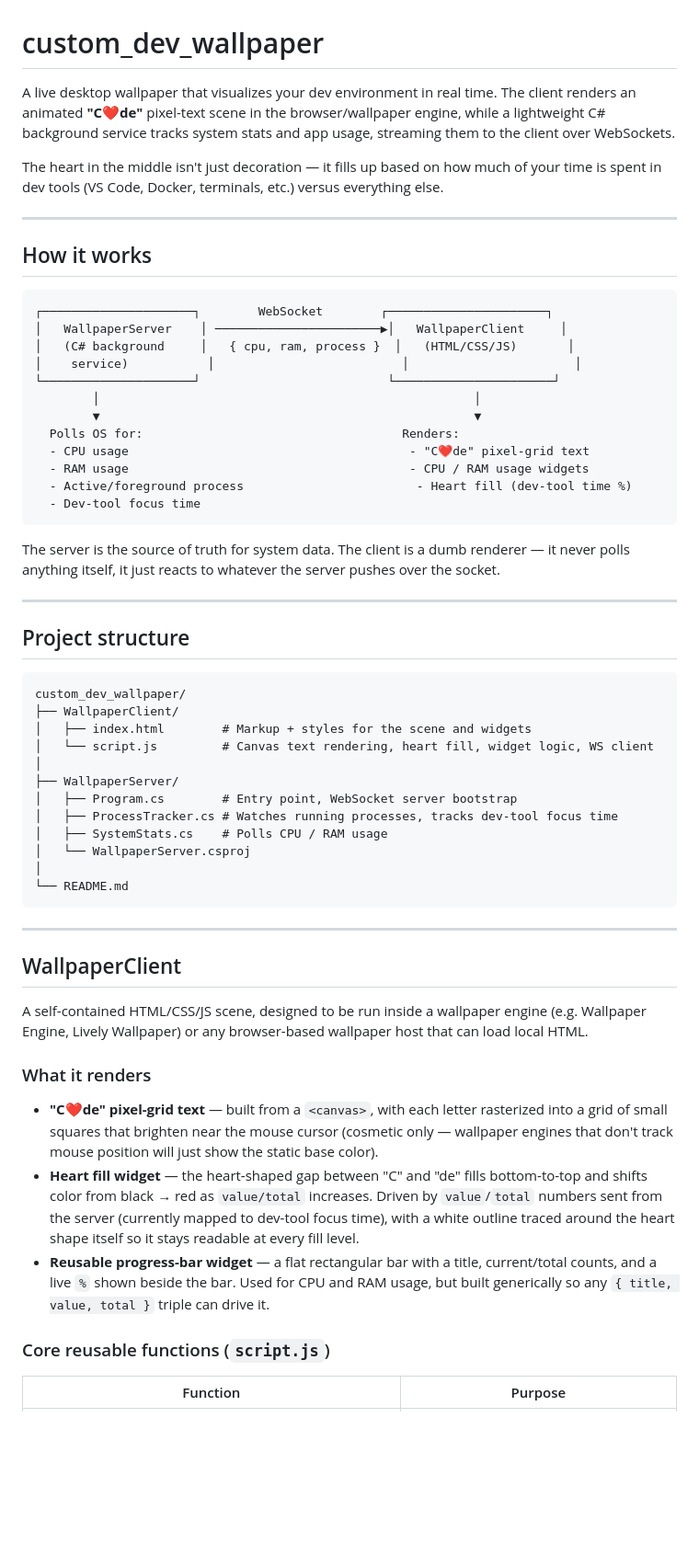
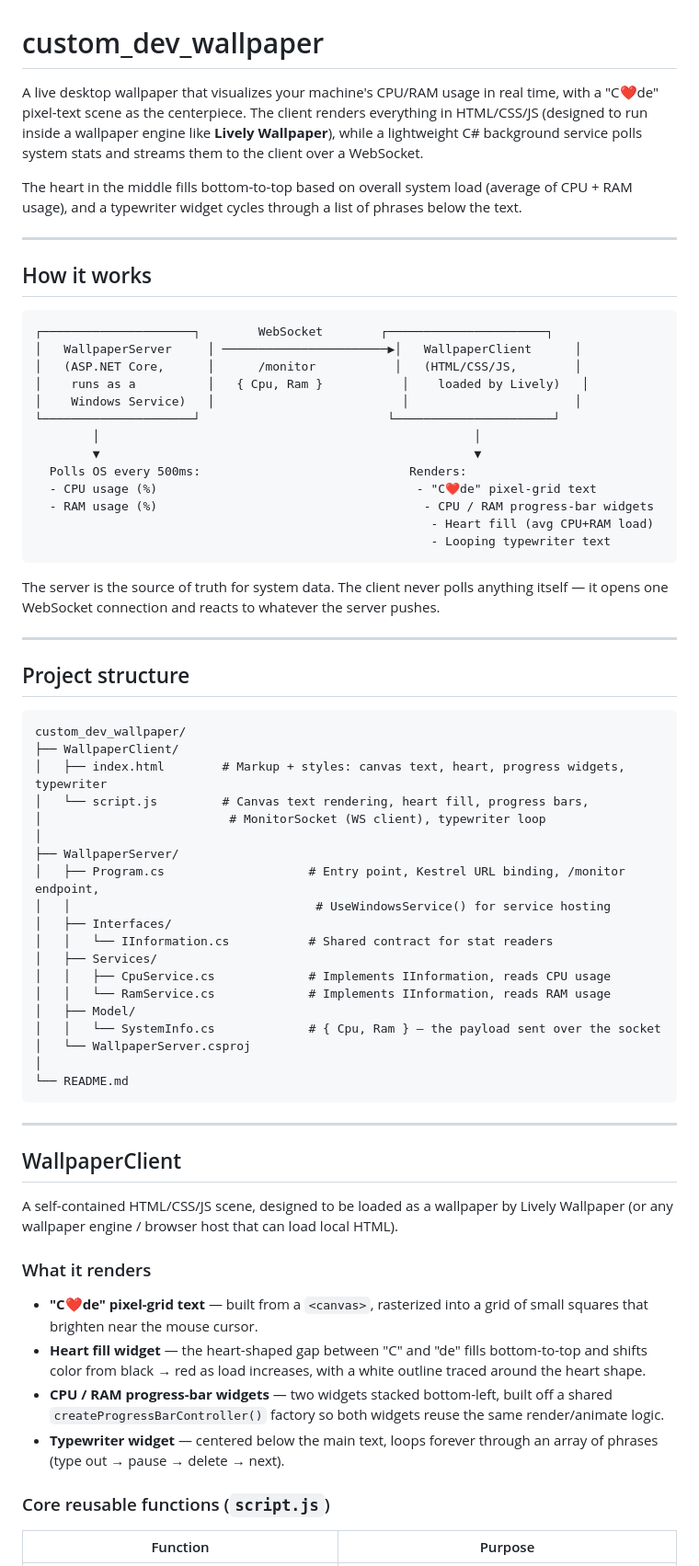
Before and after one commit to Gokulashik-M04/custom_dev_wallpaper, a Markdown page: ReadMe.md, the part around one of its changes. Shown at 92% size. Drawn GitHub-style; blank space fills up the shorter version.

````diff
--- a/ReadMe.md
+++ b/ReadMe.md
@@ -1,8 +1,8 @@
 # custom_dev_wallpaper
 
-A live desktop wallpaper that visualizes your dev environment in real time. The client renders an animated **"C❤️de"** pixel-text scene in the browser/wallpaper engine, while a lightweight C# background service tracks system stats and app usage, streaming them to the client over WebSockets.
+A live desktop wallpaper that visualizes your machine's CPU/RAM usage in real time, with a "C❤️de" pixel-text scene as the centerpiece. The client renders everything in HTML/CSS/JS (designed to run inside a wallpaper engine like **Lively Wallpaper**), while a lightweight C# background service polls system stats and streams them to the client over a WebSocket.
 
-The heart in the middle isn't just decoration — it fills up based on how much of your time is spent in dev tools (VS Code, Docker, terminals, etc.) versus everything else.
+The heart in the middle fills bottom-to-top based on overall system load (average of CPU + RAM usage), and a typewriter widget cycles through a list of phrases below the text.
 
 ---
 
@@ -10,20 +10,21 @@ The heart in the middle isn't just decoration — it fills up based on how much
 
 ```
 ┌─────────────────────┐        WebSocket        ┌──────────────────────┐
-│   WallpaperServer    │ ───────────────────────▶│   WallpaperClient     │
-│   (C# background     │   { cpu, ram, process }  │   (HTML/CSS/JS)       │
-│    service)           │                          │                       │
+│   WallpaperServer     │ ───────────────────────▶│   WallpaperClient      │
+│   (ASP.NET Core,      │      /monitor           │   (HTML/CSS/JS,        │
+│    runs as a          │   { Cpu, Ram }           │    loaded by Lively)   │
+│    Windows Service)   │                          │                       │
 └─────────────────────┘                          └──────────────────────┘
         │                                                    │
         ▼                                                    ▼
-  Polls OS for:                                    Renders:
-  - CPU usage                                       - "C❤️de" pixel-grid text
-  - RAM usage                                       - CPU / RAM usage widgets
-  - Active/foreground process                        - Heart fill (dev-tool time %)
-  - Dev-tool focus time
+  Polls OS every 500ms:                             Renders:
+  - CPU usage (%)                                    - "C❤️de" pixel-grid text
+  - RAM usage (%)                                     - CPU / RAM progress-bar widgets
+                                                       - Heart fill (avg CPU+RAM load)
+                                                       - Looping typewriter text
 ```
 
-The server is the source of truth for system data. The client is a dumb renderer — it never polls anything itself, it just reacts to whatever the server pushes over the socket.
+The server is the source of truth for system data. The client never polls anything itself — it opens one WebSocket connection and reacts to whatever the server pushes.
 
 ---
 
@@ -32,13 +33,20 @@ The server is the source of truth for system data. The client is a dumb renderer
 ```
 custom_dev_wallpaper/
 ├── WallpaperClient/
-│   ├── index.html        # Markup + styles for the scene and widgets
-│   └── script.js         # Canvas text rendering, heart fill, widget logic, WS client
+│   ├── index.html        # Markup + styles: canvas text, heart, progress widgets, typewriter
+│   └── script.js         # Canvas text rendering, heart fill, progress bars,
+│                          # MonitorSocket (WS client), typewriter loop
 │
 ├── WallpaperServer/
-│   ├── Program.cs        # Entry point, WebSocket server bootstrap
-│   ├── ProcessTracker.cs # Watches running processes, tracks dev-tool focus time
-│   ├── SystemStats.cs    # Polls CPU / RAM usage
+│   ├── Program.cs                    # Entry point, Kestrel URL binding, /monitor endpoint,
+│   │                                  # UseWindowsService() for service hosting
+│   ├── Interfaces/
+│   │   └── IInformation.cs           # Shared contract for stat readers
+│   ├── Services/
+│   │   ├── CpuService.cs             # Implements IInformation, reads CPU usage
+│   │   └── RamService.cs             # Implements IInformation, reads RAM usage
+│   ├── Model/
+│   │   └── SystemInfo.cs             # { Cpu, Ram } — the payload sent over the socket
 │   └── WallpaperServer.csproj
 │
 └── README.md
@@ -48,13 +56,14 @@ custom_dev_wallpaper/
 
 ## WallpaperClient
 
-A self-contained HTML/CSS/JS scene, designed to be run inside a wallpaper engine (e.g. Wallpaper Engine, Lively Wallpaper) or any browser-based wallpaper host that can load local HTML.
+A self-contained HTML/CSS/JS scene, designed to be loaded as a wallpaper by Lively Wallpaper (or any wallpaper engine / browser host that can load local HTML).
 
 ### What it renders
 
-- **"C❤️de" pixel-grid text** — built from a `<canvas>`, with each letter rasterized into a grid of small squares that brighten near the mouse cursor (cosmetic only — wallpaper engines that don't track mouse position will just show the static base color).
-- **Heart fill widget** — the heart-shaped gap between "C" and "de" fills bottom-to-top and shifts color from black → red as `value/total` increases. Driven by `value`/`total` numbers sent from the server (currently mapped to dev-tool focus time), with a white outline traced around the heart shape itself so it stays readable at every fill level.
-- **Reusable progress-bar widget** — a flat rectangular bar with a title, current/total counts, and a live `%` shown beside the bar. Used for CPU and RAM usage, but built generically so any `{ title, value, total }` triple can drive it.
+- **"C❤️de" pixel-grid text** — built from a `<canvas>`, rasterized into a grid of small squares that brighten near the mouse cursor.
+- **Heart fill widget** — the heart-shaped gap between "C" and "de" fills bottom-to-top and shifts color from black → red as load increases, with a white outline traced around the heart shape.
+- **CPU / RAM progress-bar widgets** — two widgets stacked bottom-left, built off a shared `createProgressBarController()` factory so both widgets reuse the same render/animate logic.
+- **Typewriter widget** — centered below the main text, loops forever through an array of phrases (type out → pause → delete → next).
 
 ### Core reusable functions (`script.js`)
 
````
Also changed, not shown: other parts of ReadMe.md (+113 -60 lines).
